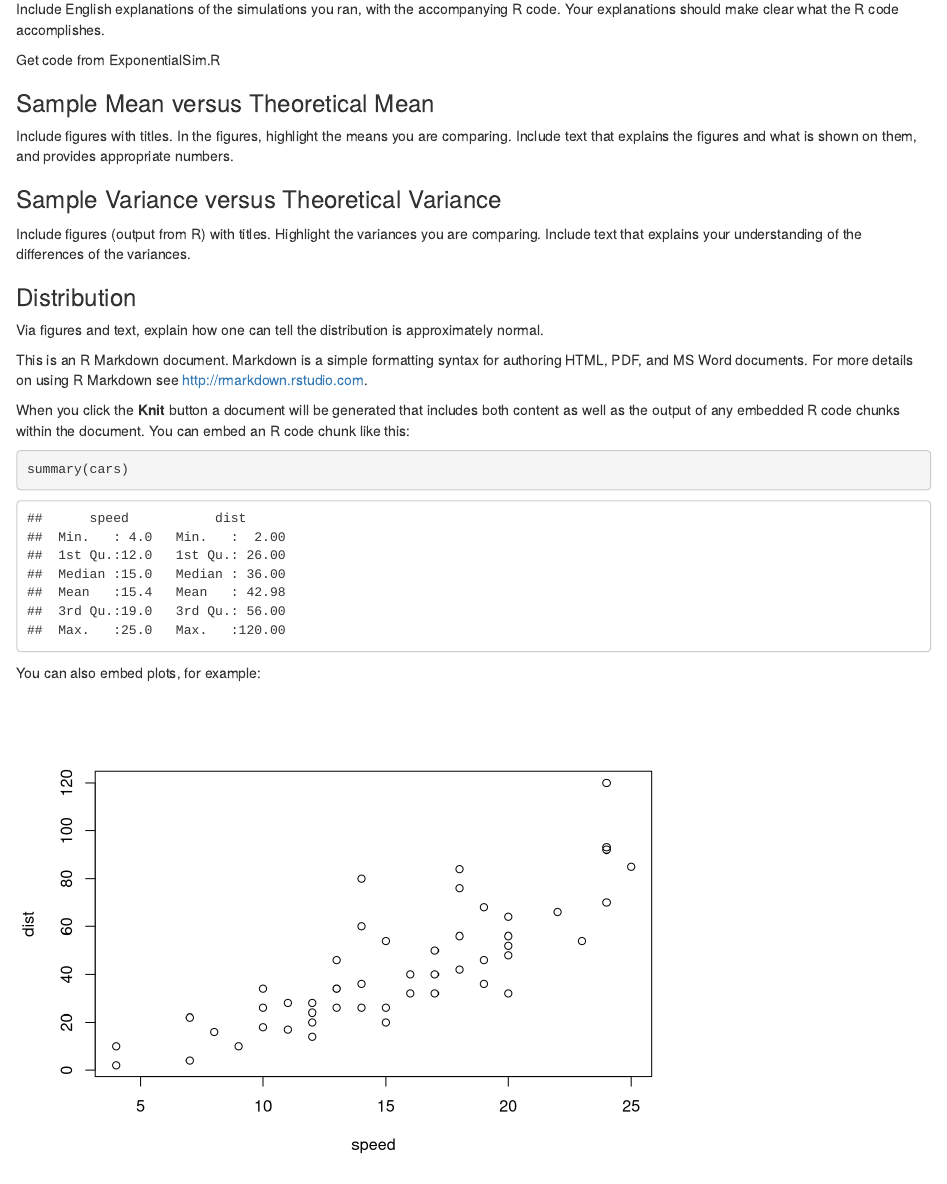
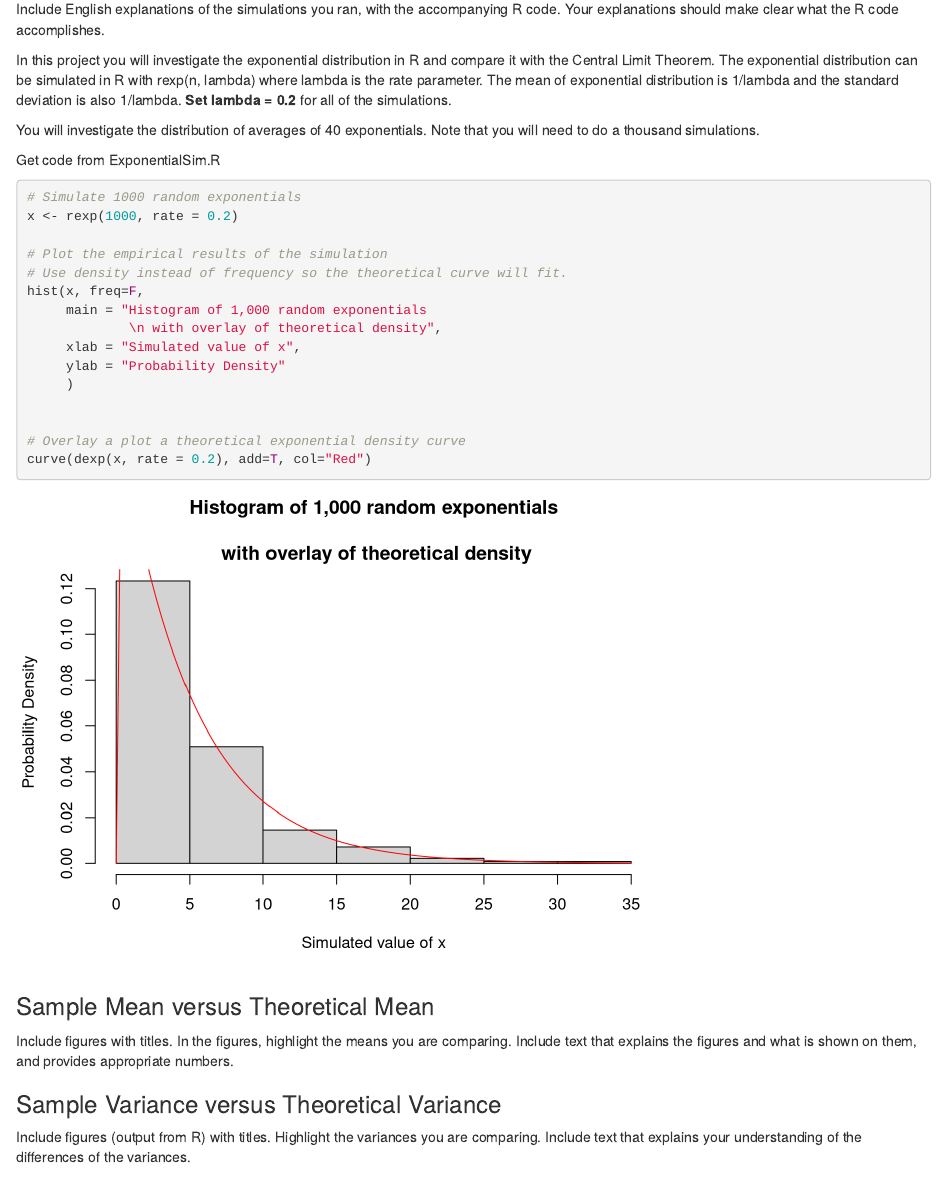
Before and after one commit to JimCallahanOrlando/StatInference, an R Markdown document (StatInferenceProject1.rmd): the page in a window 1100 px wide, from 370 px down. Rendered offline with R 4.5, knitr and Pandoc, with nearby package versions; code that draws random numbers runs with fixed seeds of ours.

Commit message:
initial sim and graph

````diff
--- a/StatInferenceProject1.rmd
+++ b/StatInferenceProject1.rmd
@@ -21,8 +20,36 @@ slide 8/20 "A Trip to Asymptopia" in Asymptopia.pdf
 Include English explanations of the simulations you ran, with the accompanying R code.
 Your explanations should make clear what the R code accomplishes.
 
+In this project you will investigate the exponential distribution in R
+and compare it with the Central Limit Theorem.
+The exponential distribution can be simulated in R with rexp(n, lambda)
+where lambda is the rate parameter. The mean of exponential distribution is 1/lambda
+and the standard deviation is also 1/lambda. **Set lambda = 0.2**
+for all of the simulations.
+
+You will investigate the distribution of averages of 40 exponentials.
+Note that you will need to do a thousand simulations.
+
 Get code from ExponentialSim.R
 
+```{r}
+# Simulate 1000 random exponentials
+x <- rexp(1000, rate = 0.2)
+
+# Plot the empirical results of the simulation
+# Use density instead of frequency so the theoretical curve will fit.
+hist(x, freq=F,
+     main = "Histogram of 1,000 random exponentials
+             \n with overlay of theoretical density",
+     xlab = "Simulated value of x",
+     ylab = "Probability Density"
+     )
+
+
+# Overlay a plot a theoretical exponential density curve
+curve(dexp(x, rate = 0.2), add=T, col="Red")
+
+```
 
 
 ### Sample Mean versus Theoretical Mean
````
Also changed, not shown: StatInferenceProject1.html, StatInferenceProject1.pdf, StatInferenceProject1.rmd (1 more changed lines).
